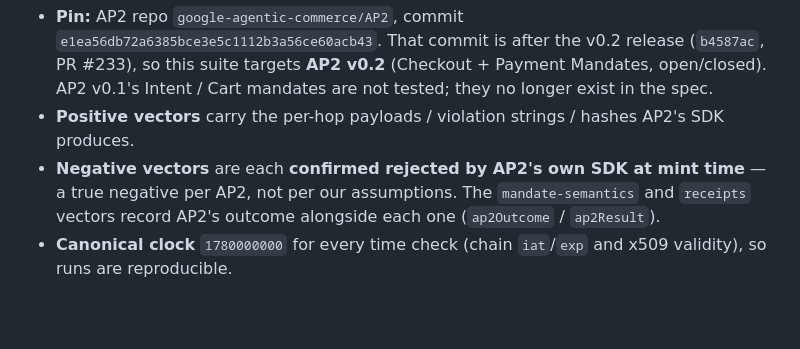
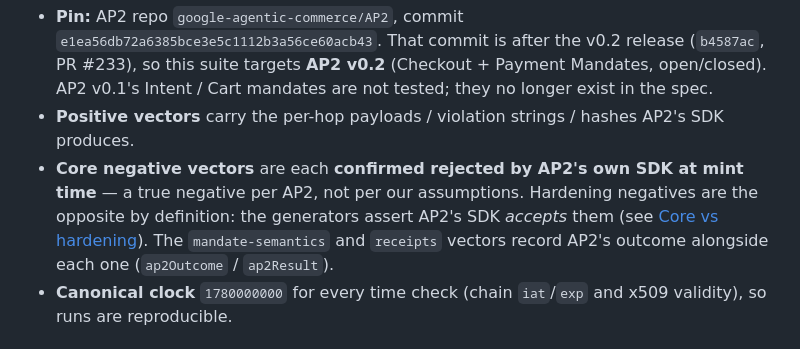
Before and after one commit to goodmeta/ap2-conformance, a Markdown page: CONFORMANCE.md, the part around the change. GitHub-like rendering; blank space fills up the shorter version.

Commit message:
Scope the mint-time rejection claim to core negatives
Hardening negatives are, by definition, vectors AP2's SDK accepts; the
previous edit's wording covered them too.

```diff
--- a/CONFORMANCE.md
+++ b/CONFORMANCE.md
@@ -6,7 +6,7 @@ AP2's core verification step is *"verify and process the SD-JWT chain according
 
 - **Pin:** AP2 repo `google-agentic-commerce/AP2`, commit `e1ea56db72a6385bce3e5c1112b3a56ce60acb43`. That commit is after the v0.2 release (`b4587ac`, PR #233), so this suite targets **AP2 v0.2** (Checkout + Payment Mandates, open/closed). AP2 v0.1's Intent / Cart mandates are not tested; they no longer exist in the spec.
 - **Positive vectors** carry the per-hop payloads / violation strings / hashes AP2's SDK produces.
-- **Negative vectors** are each **confirmed rejected by AP2's own SDK at mint time** — a true negative per AP2, not per our assumptions. The `mandate-semantics` and `receipts` vectors record AP2's outcome alongside each one (`ap2Outcome` / `ap2Result`).
+- **Core negative vectors** are each **confirmed rejected by AP2's own SDK at mint time** — a true negative per AP2, not per our assumptions. Hardening negatives are the opposite by definition: the generators assert AP2's SDK *accepts* them (see [Core vs hardening](#core-vs-hardening)). The `mandate-semantics` and `receipts` vectors record AP2's outcome alongside each one (`ap2Outcome` / `ap2Result`).
 - **Canonical clock** `1780000000` for every time check (chain `iat`/`exp` and x509 validity), so runs are reproducible.
 
 ## Coverage by AP2 layer
```
